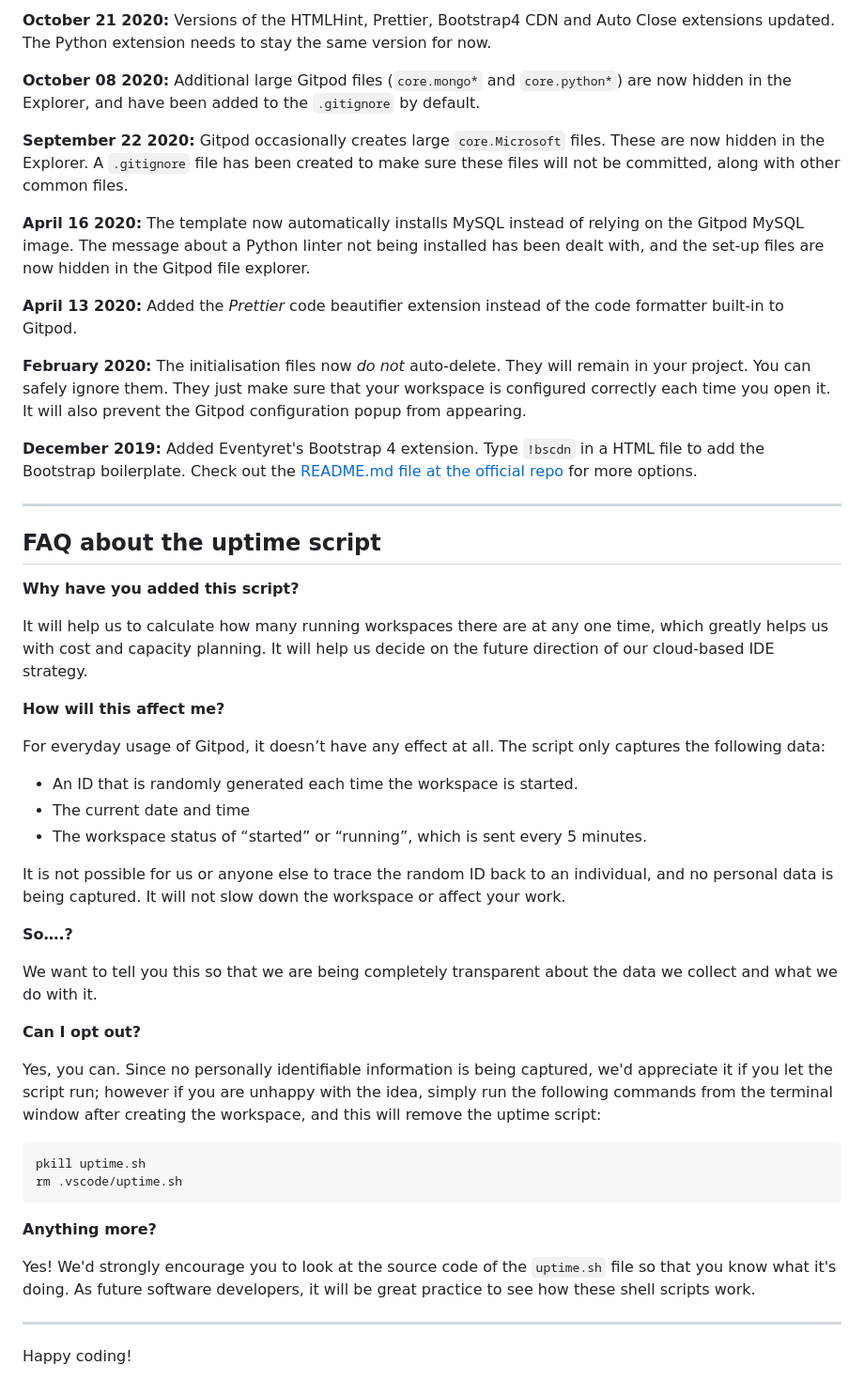
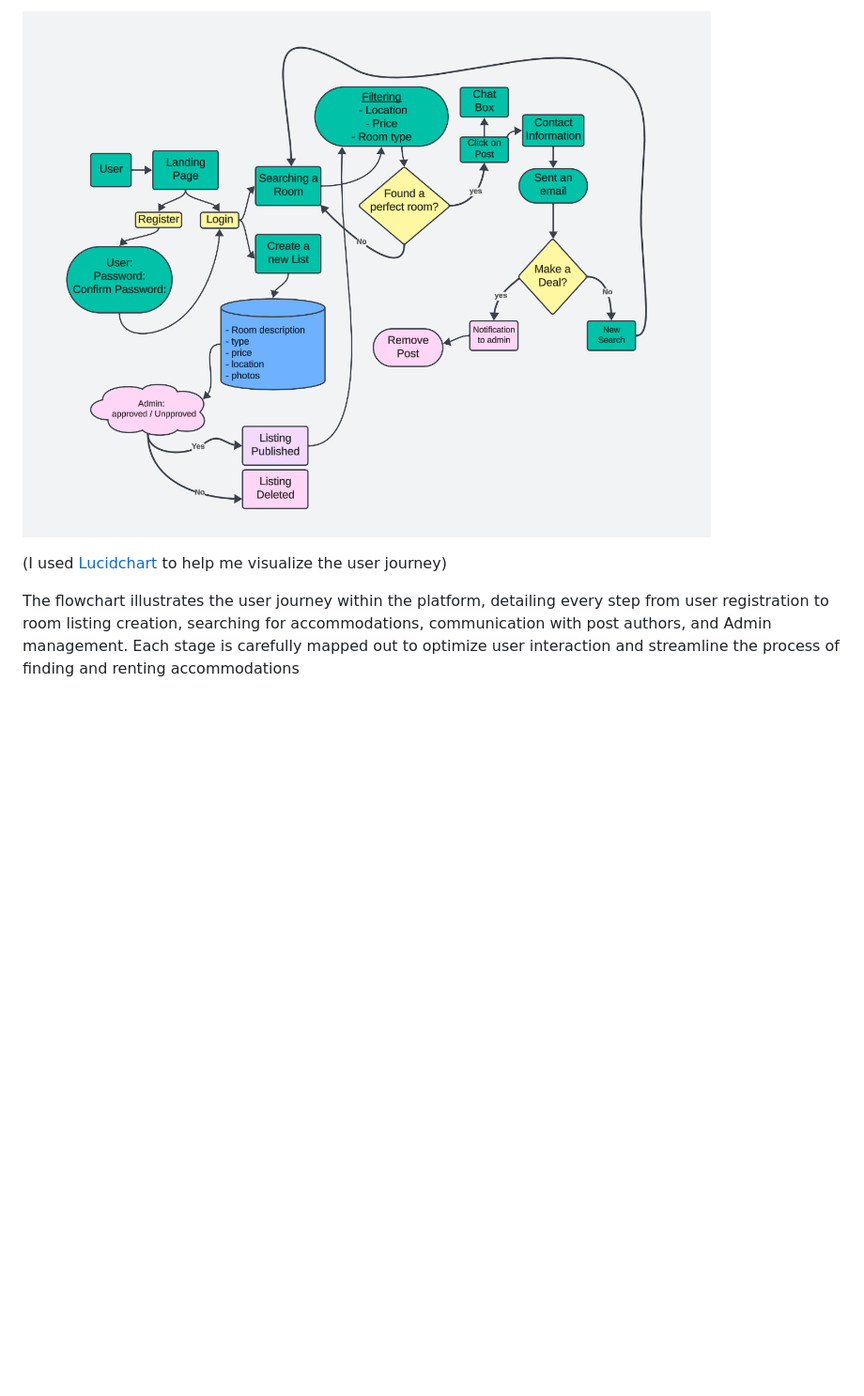
Before and after one commit to Afjunior18/RoomFinder-Ireland, a Markdown page: README.md, the part around the change printed below. Shown: that part at 94% size. Rendered like a GitHub page; pictures changed too: docs/images/workFlow.png (added); blank space fills up the shorter version.

````diff
--- a/README.md
+++ b/README.md
@@ -58,53 +90,6 @@ We continually tweak and adjust this template to help give you the best experien
 
-**October 21 2020:** Versions of the HTMLHint, Prettier, Bootstrap4 CDN and Auto Close extensions updated. The Python extension needs to stay the same version for now.
+![User flow chart](docs/images/workFlow.png)
 
-**October 08 2020:** Additional large Gitpod files (`core.mongo*` and `core.python*`) are now hidden in the Explorer, and have been added to the `.gitignore` by default.
+(I used [Lucidchart](https://www.lucidchart.com/) to help me visualize the user journey)
 
-**September 22 2020:** Gitpod occasionally creates large `core.Microsoft` files. These are now hidden in the Explorer. A `.gitignore` file has been created to make sure these files will not be committed, along with other common files.
-
-**April 16 2020:** The template now automatically installs MySQL instead of relying on the Gitpod MySQL image. The message about a Python linter not being installed has been dealt with, and the set-up files are now hidden in the Gitpod file explorer.
-
-**April 13 2020:** Added the _Prettier_ code beautifier extension instead of the code formatter built-in to Gitpod.
-
-**February 2020:** The initialisation files now _do not_ auto-delete. They will remain in your project. You can safely ignore them. They just make sure that your workspace is configured correctly each time you open it. It will also prevent the Gitpod configuration popup from appearing.
-
-**December 2019:** Added Eventyret's Bootstrap 4 extension. Type `!bscdn` in a HTML file to add the Bootstrap boilerplate. Check out the <a href="https://github.com/Eventyret/vscode-bcdn" target="_blank">README.md file at the official repo</a> for more options.
-
-------
-
-## FAQ about the uptime script
-
-**Why have you added this script?**
-
-It will help us to calculate how many running workspaces there are at any one time, which greatly helps us with cost and capacity planning. It will help us decide on the future direction of our cloud-based IDE strategy.
-
-**How will this affect me?**
-
-For everyday usage of Gitpod, it doesn’t have any effect at all. The script only captures the following data:
-
-- An ID that is randomly generated each time the workspace is started.
-- The current date and time
-- The workspace status of “started” or “running”, which is sent every 5 minutes.
-
-It is not possible for us or anyone else to trace the random ID back to an individual, and no personal data is being captured. It will not slow down the workspace or affect your work.
-
-**So….?**
-
-We want to tell you this so that we are being completely transparent about the data we collect and what we do with it.
-
-**Can I opt out?**
-
-Yes, you can. Since no personally identifiable information is being captured, we'd appreciate it if you let the script run; however if you are unhappy with the idea, simply run the following commands from the terminal window after creating the workspace, and this will remove the uptime script:
-
-```
-pkill uptime.sh
-rm .vscode/uptime.sh
-```
-
-**Anything more?**
-
-Yes! We'd strongly encourage you to look at the source code of the `uptime.sh` file so that you know what it's doing. As future software developers, it will be great practice to see how these shell scripts work.
-
----
-
-Happy coding!
+The flowchart illustrates the user journey within the platform, detailing every step from user registration to room listing creation, searching for accommodations, communication with post authors, and Admin management. Each stage is carefully mapped out to optimize user interaction and streamline the process of finding and renting accommodations
````
Also changed, not shown: other parts of README.md (+63 -31 lines).
